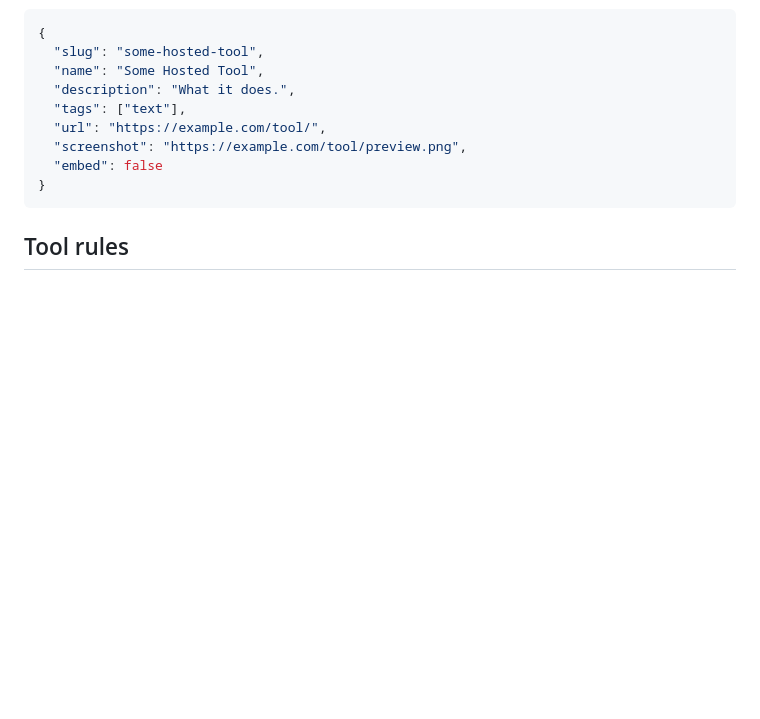
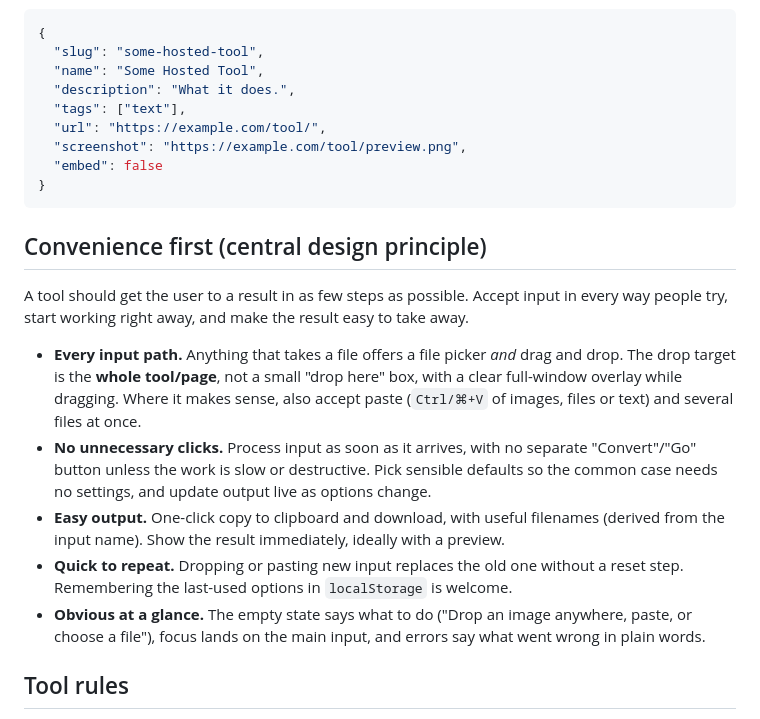
Before and after one commit to jansim/tools, a Markdown page: AGENTS.md, the part around the change. Rendered like a GitHub page; blank space fills up the shorter version.

Commit message:
AGENTS.md: add convenience-first design principle
Co-Authored-By: Claude Opus 5.5 <noreply@anthropic.com>
Claude-Session: https://claude.ai/code/session_014GHKuG34dzkF4QZH3KZKFW

````diff
--- a/AGENTS.md
+++ b/AGENTS.md
@@ -63,6 +63,16 @@ External tool example, nothing else to add to the repo:
 }
 ```
 
+## Convenience first (central design principle)
+
+A tool should get the user to a result in as few steps as possible. Accept input in every way people try, start working right away, and make the result easy to take away.
+
+- **Every input path.** Anything that takes a file offers a file picker *and* drag and drop. The drop target is the **whole tool/page**, not a small "drop here" box, with a clear full-window overlay while dragging. Where it makes sense, also accept paste (`Ctrl/⌘+V` of images, files or text) and several files at once.
+- **No unnecessary clicks.** Process input as soon as it arrives, with no separate "Convert"/"Go" button unless the work is slow or destructive. Pick sensible defaults so the common case needs no settings, and update output live as options change.
+- **Easy output.** One-click copy to clipboard and download, with useful filenames (derived from the input name). Show the result immediately, ideally with a preview.
+- **Quick to repeat.** Dropping or pasting new input replaces the old one without a reset step. Remembering the last-used options in `localStorage` is welcome.
+- **Obvious at a glance.** The empty state says what to do ("Drop an image anywhere, paste, or choose a file"), focus lands on the main input, and errors say what went wrong in plain words.
+
 ## Tool rules
 
 - **Self-contained single `index.html`.** Inline CSS/JS. Libraries from a CDN with a pinned version (cdnjs preferred, e.g. `https://cdnjs.cloudflare.com/ajax/libs/xlsx/0.18.5/xlsx.full.min.js`). Never `@latest`. No build step.
````
